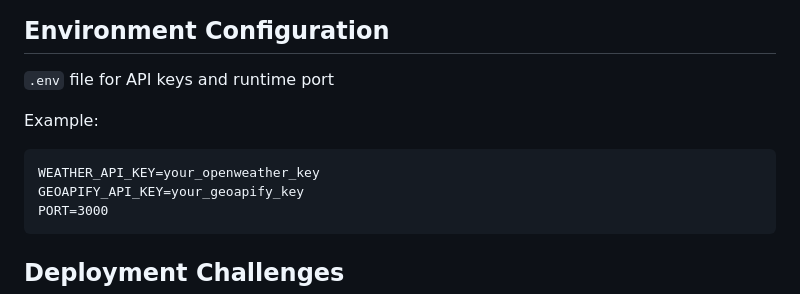
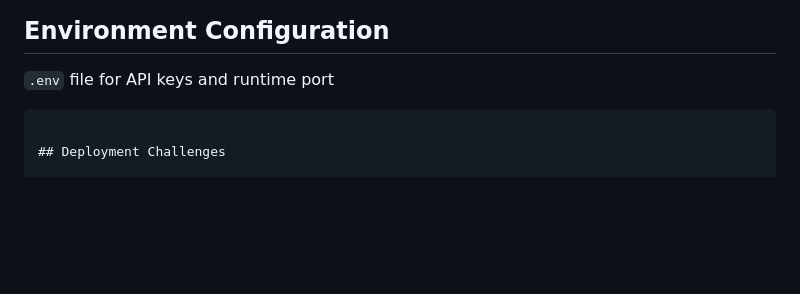
Before and after one commit to AhmadDokoro/weather-tourism-dashboard, a Markdown page: README.md, the part around the change. Rendered like a GitHub page; blank space fills up the shorter version.

````diff
--- a/README.md
+++ b/README.md
@@ -135,12 +135,7 @@ Node.js + Express standalone app
 
 `.env` file for API keys and runtime port
 
-Example:
 
-```
-WEATHER_API_KEY=your_openweather_key
-GEOAPIFY_API_KEY=your_geoapify_key
-PORT=3000
 ```
 
 ## Deployment Challenges
````
